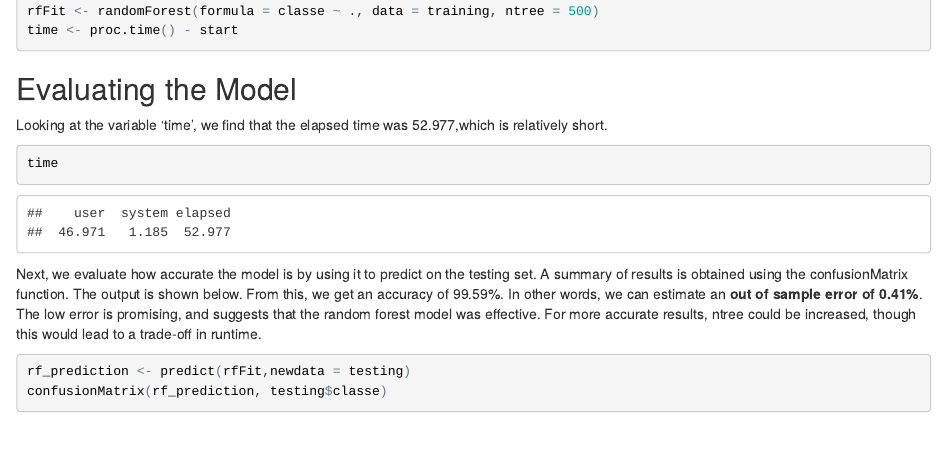
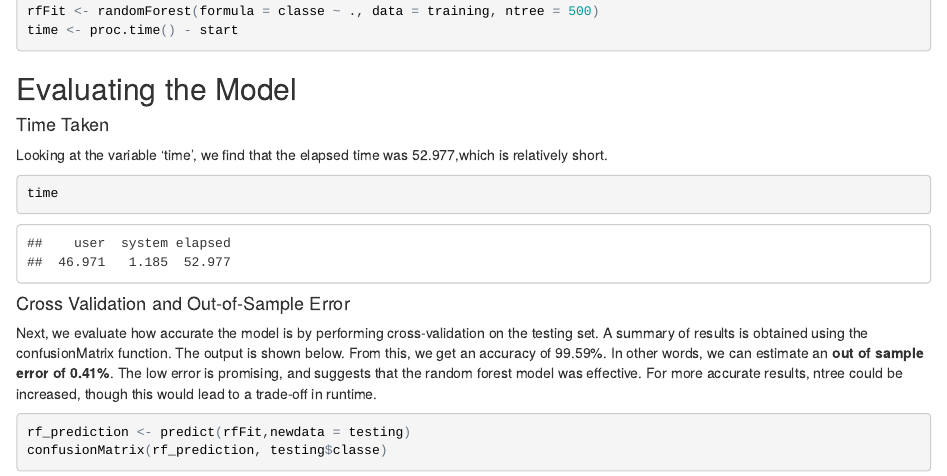
Before and after one commit to jenniferkuo1995/practicalmachinelearning, an R Markdown document (index.rmd): the page in a window 1100 px wide, from 2020 px down. The pictures show the output file index.html that the author committed with the source, opened offline.

Commit message:
change formatting

````diff
--- a/index.rmd
+++ b/index.rmd
@@ -90,12 +90,14 @@ time <- proc.time() - start
 ```
 
 ##Evaluating the Model
+#### Time Taken
 Looking at the variable 'time', we find that the elapsed time was 52.977,which is relatively short.
 ```{r time}
 time
 ```
 
-Next, we evaluate how accurate the model is by using it to predict on the testing set. A summary of results is obtained using the confusionMatrix function. The output is shown below. From this, we get an accuracy of 99.59%. In other words, we can estimate an **out of sample error of 0.41%**. The low error is promising, and suggests that the random forest model was effective. For more accurate results, ntree could be increased, though this would lead to a trade-off in runtime.
+#### Cross Validation and Out-of-Sample Error
+Next, we evaluate how accurate the model is by performing cross-validation on the testing set. A summary of results is obtained using the confusionMatrix function. The output is shown below. From this, we get an accuracy of 99.59%. In other words, we can estimate an **out of sample error of 0.41%**. The low error is promising, and suggests that the random forest model was effective. For more accurate results, ntree could be increased, though this would lead to a trade-off in runtime.
 
 ```{r confusionMatrix}
 rf_prediction <- predict(rfFit,newdata = testing)
````
Also changed, not shown: index.html.
